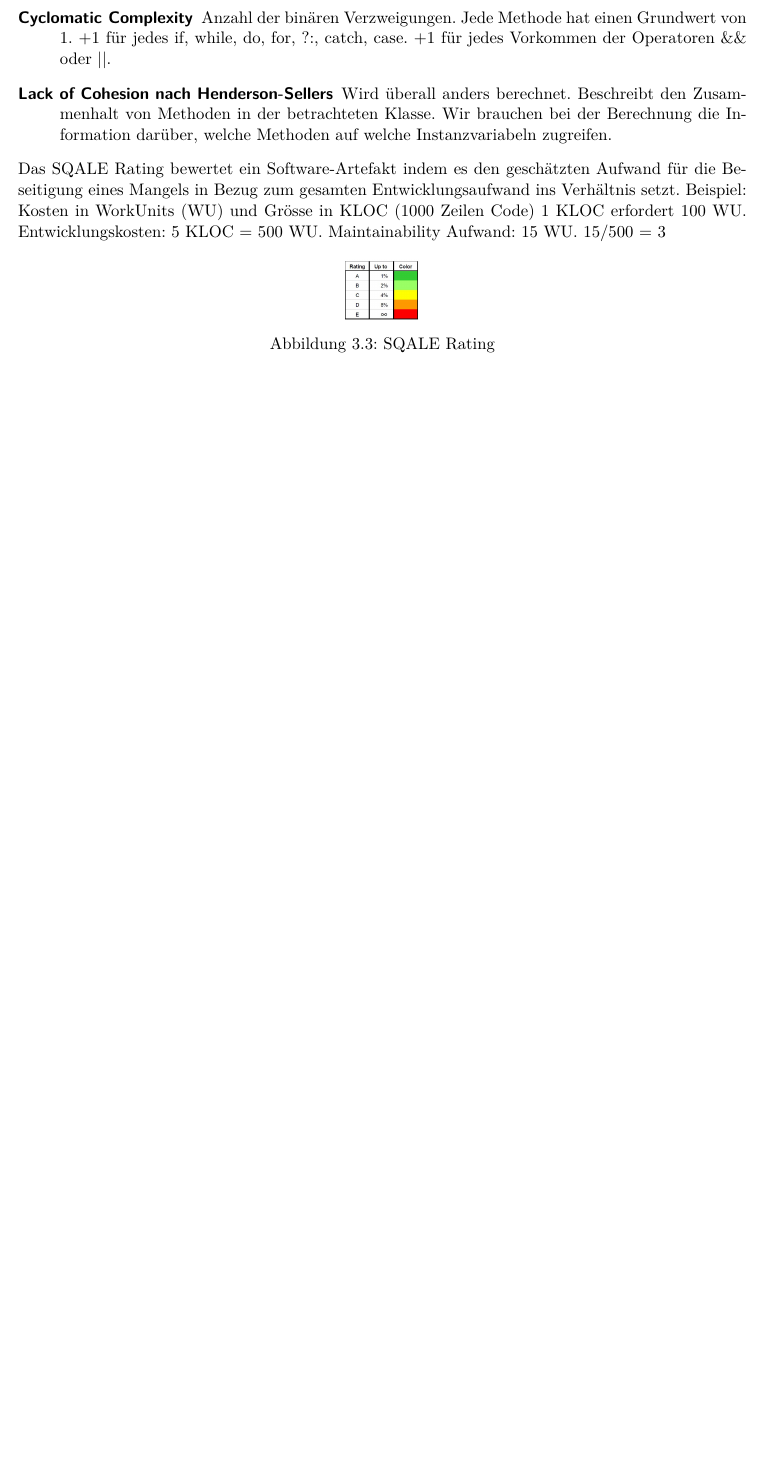
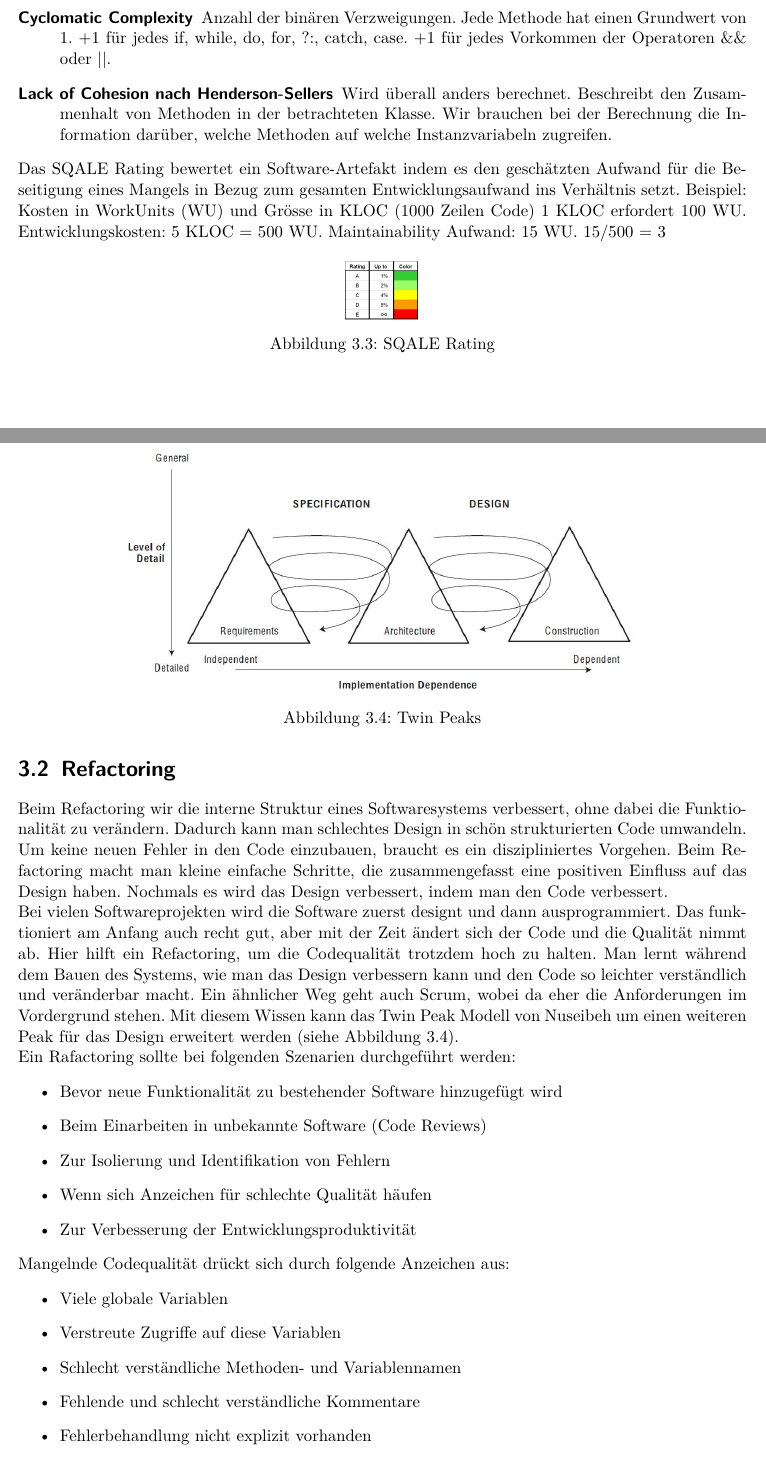
Before and after one commit to fabwu/zusammenfassung-saqt, a LaTeX document (Zusammenfassung_SAQT.tex, which reads software-qualitaet.tex): part of page 34 of 50 before the commit and two parts of pages 34 and 35 of 52 after it, the two joined at a grey line, cut so that both start at the same text, the shorter picture padded with empty space. Compiled offline with pdfLaTeX.

Commit message:
#17 Softwarequali II

```diff
--- a/software-qualitaet.tex
+++ b/software-qualitaet.tex
@@ -82,3 +84,33 @@ Das SQALE Rating bewertet ein Software-Artefakt indem es den geschätzten Aufwan
 \caption{SQALE Rating}
 \label{fig:sqale-rating}
 \end{figure}
+
+\section{Refactoring}
+
+Beim Refactoring wir die interne Struktur eines Softwaresystems verbessert, ohne dabei die Funktionalität zu verändern. Dadurch kann man schlechtes Design in schön strukturierten Code umwandeln. Um keine neuen Fehler in den Code einzubauen, braucht es ein diszipliniertes Vorgehen. Beim Refactoring macht man kleine einfache Schritte, die zusammengefasst eine positiven Einfluss auf das Design haben. Nochmals es wird das Design verbessert, indem man den Code verbessert.
+
+Bei vielen Softwareprojekten wird die Software zuerst designt und dann ausprogrammiert. Das funktioniert am Anfang auch recht gut, aber mit der Zeit ändert sich der Code und die Qualität nimmt ab. Hier hilft ein Refactoring, um die Codequalität trotzdem hoch zu halten. Man lernt während dem Bauen des Systems, wie man das Design verbessern kann und den Code so leichter verständlich und veränderbar macht. Ein ähnlicher Weg geht auch Scrum, wobei da eher die Anforderungen im Vordergrund stehen. Mit diesem Wissen kann das Twin Peak Modell von Nuseibeh um einen weiteren Peak für das Design erweitert werden (siehe Abbildung \ref{fig:twin-peaks-1}).
+
+\begin{figure}
+\centering
+\includegraphics[width=0.7\linewidth]{fig/twin-peaks}
+\caption{Twin Peaks}
+\label{fig:twin-peaks-1}
+\end{figure}
+
+Ein Rafactoring sollte bei folgenden Szenarien durchgeführt werden:
+\begin{itemize}
+	\item Bevor neue Funktionalität zu bestehender Software hinzugefügt wird
+	\item Beim Einarbeiten in unbekannte Software (Code Reviews)
+	\item Zur Isolierung und Identifikation von Fehlern
+	\item Wenn sich Anzeichen für schlechte Qualität häufen
+	\item Zur Verbesserung der Entwicklungsproduktivität
+\end{itemize}
+Mangelnde Codequalität drückt sich durch folgende Anzeichen aus:
+\begin{itemize}
+	\item Viele globale Variablen
+	\item Verstreute Zugriffe auf diese Variablen
+	\item Schlecht verständliche Methoden- und Variablennamen
+	\item Fehlende und schlecht verständliche Kommentare
+	\item Fehlerbehandlung nicht explizit vorhanden
+	\item Kopierter / redundanter Code
@@ -84,0 +121 @@ Das SQALE Rating bewertet ein Software-Artefakt indem es den geschätzten Aufwan
+	\item Duplicated Code
```
Also changed, not shown: software-testing.tex (+0 -1 lines), software-qualitaet.tex (32 more changed lines).
